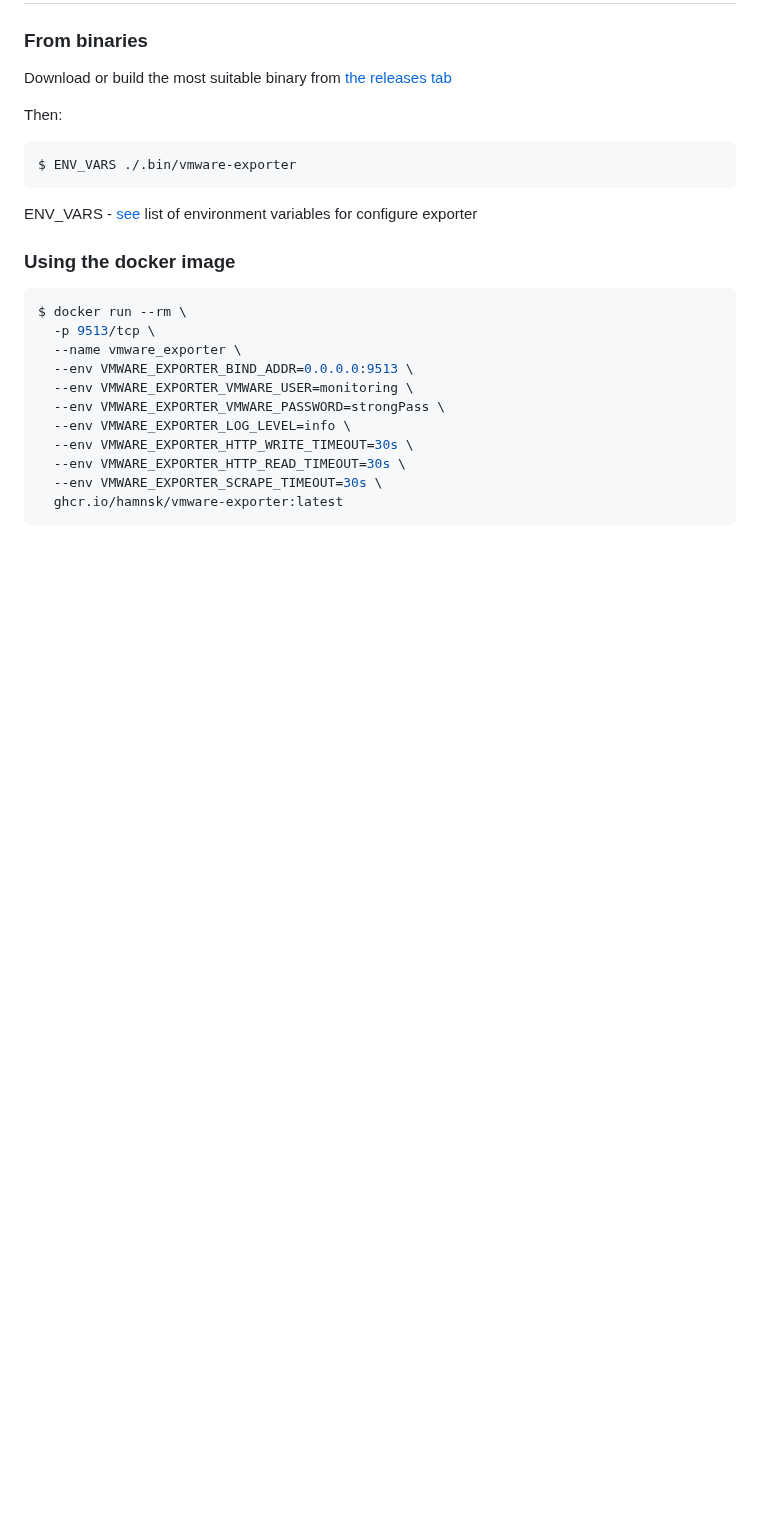
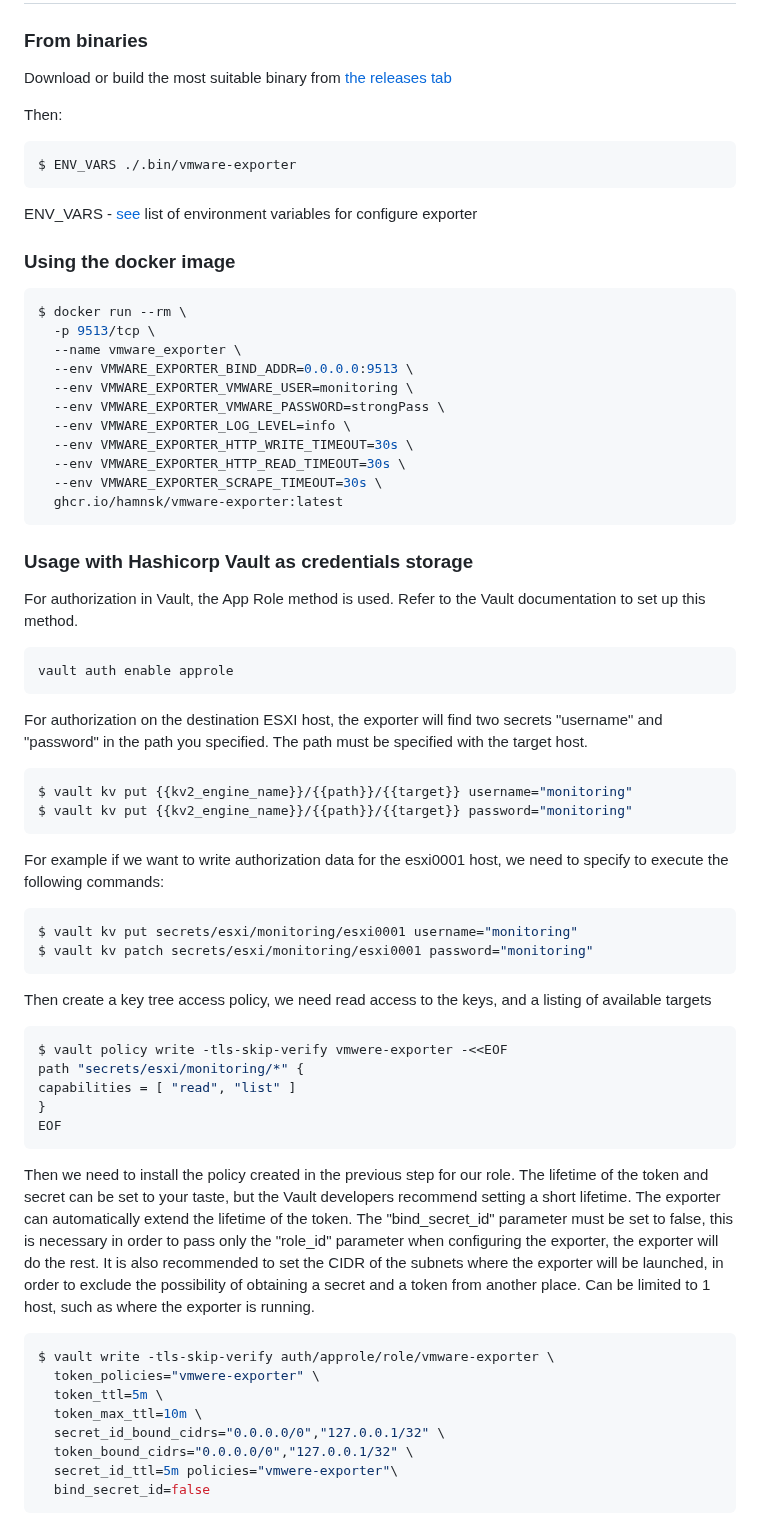
Before and after one commit to hamnsk/vmware-exporter, a Markdown page: readme.md, the part around one of its changes. GitHub-like rendering; blank space fills up the shorter version.

````diff
--- a/readme.md
+++ b/readme.md
@@ -70,3 +78,62 @@ $ docker run --rm \
   ghcr.io/hamnsk/vmware-exporter:latest
 ```
 
+### Usage with Hashicorp Vault as credentials storage
+For authorization in Vault, the App Role method is used.
+Refer to the Vault documentation to set up this method.
+
+```shell
+vault auth enable approle
+```
+
+For authorization on the destination ESXI host,
+the exporter will find two secrets "username" and "password" in the path you specified.
+The path must be specified with the target host.
+
+```shell
+$ vault kv put {{kv2_engine_name}}/{{path}}/{{target}} username="monitoring"
+$ vault kv put {{kv2_engine_name}}/{{path}}/{{target}} password="monitoring"
+```
+
+For example if we want to write authorization data for the esxi0001 host,
+we need to specify to execute the following commands:
+
+```shell
+$ vault kv put secrets/esxi/monitoring/esxi0001 username="monitoring"
+$ vault kv patch secrets/esxi/monitoring/esxi0001 password="monitoring"
+```
+
+Then create a key tree access policy,
+we need read access to the keys, and a listing of available targets
+
+```shell
+$ vault policy write -tls-skip-verify vmwere-exporter -<<EOF
+path "secrets/esxi/monitoring/*" {
+capabilities = [ "read", "list" ]
+}
+EOF
+```
+
+Then we need to install the policy created in the previous step for our role.
+The lifetime of the token and secret can be set to your taste,
+but the Vault developers recommend setting a short lifetime.
+The exporter can automatically extend the lifetime of the token.
+The "bind_secret_id" parameter must be set to false,
+this is necessary in order to pass only the "role_id" parameter
+when configuring the exporter, the exporter will do the rest.
+It is also recommended to set the CIDR of the subnets
+where the exporter will be launched,
+in order to exclude the possibility of obtaining a secret and a token from another place.
+Can be limited to 1 host, such as where the exporter is running.
+
+```shell
+$ vault write -tls-skip-verify auth/approle/role/vmware-exporter \
+  token_policies="vmwere-exporter" \
+  token_ttl=5m \
+  token_max_ttl=10m \
+  secret_id_bound_cidrs="0.0.0.0/0","127.0.0.1/32" \
+  token_bound_cidrs="0.0.0.0/0","127.0.0.1/32" \
+  secret_id_ttl=5m policies="vmwere-exporter"\
+  bind_secret_id=false
+```
+
````
Also changed, not shown: other parts of readme.md (+39 -9 lines), assets/screenshots/Vault Settings 1.png (added), assets/screenshots/Vault Settings 2.png (added).
